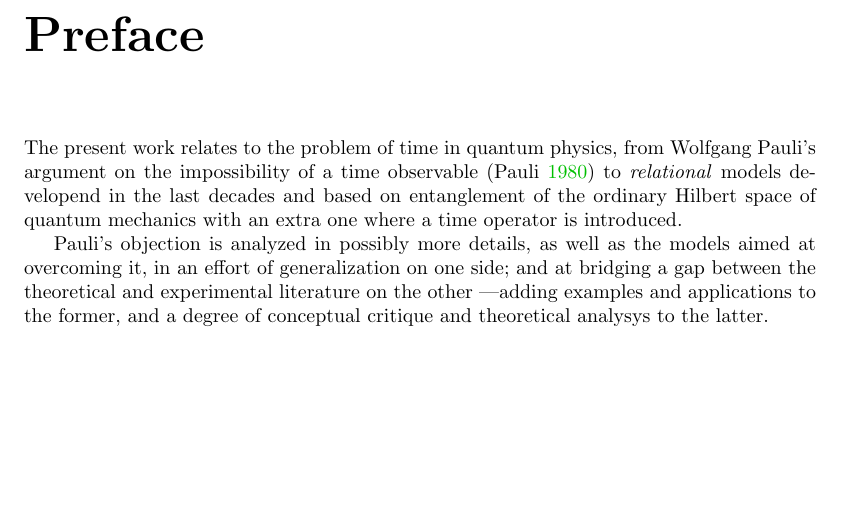
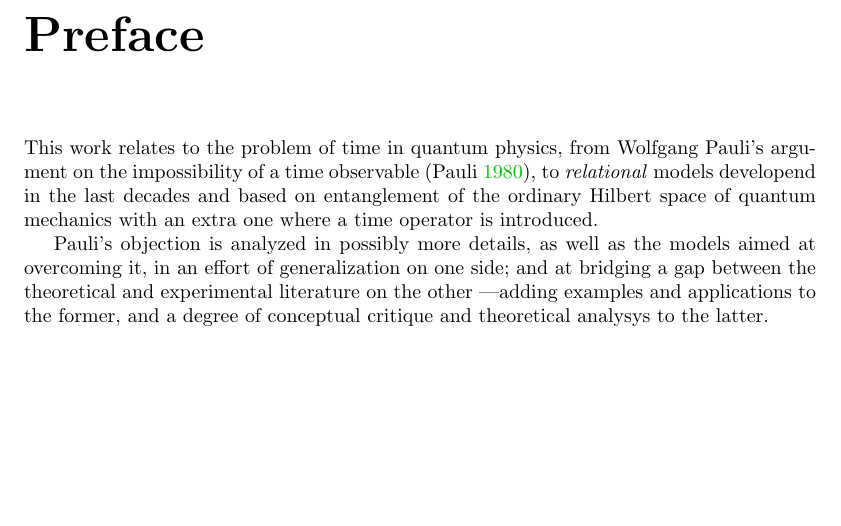
Before and after one commit to gderosa/timeq, a LaTeX thesis (tex/main.tex, which reads tex/abstract.tex): part of page 5 of 53, cut so that both start at the same text. Compiled offline with pdfLaTeX.

Commit message:
small preface edit

```diff
--- a/tex/abstract.tex
+++ b/tex/abstract.tex
@@ -1,6 +1,6 @@
-The present work relates to the problem of time in quantum physics,
+This work relates to the problem of time in quantum physics,
 from Wolfgang Pauli's argument
-on the impossibility of a time observable \parencite{PauliFootnote}
+on the impossibility of a time observable \parencite{PauliFootnote},
 to \emph{relational} models developend in the last decades and based
 on entanglement of the ordinary Hilbert space of quantum mechanics
 with an extra one where a time operator is introduced.
```
